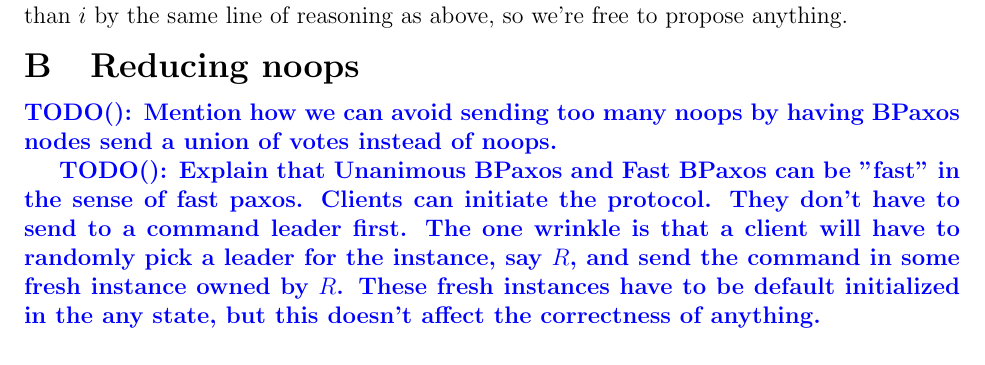
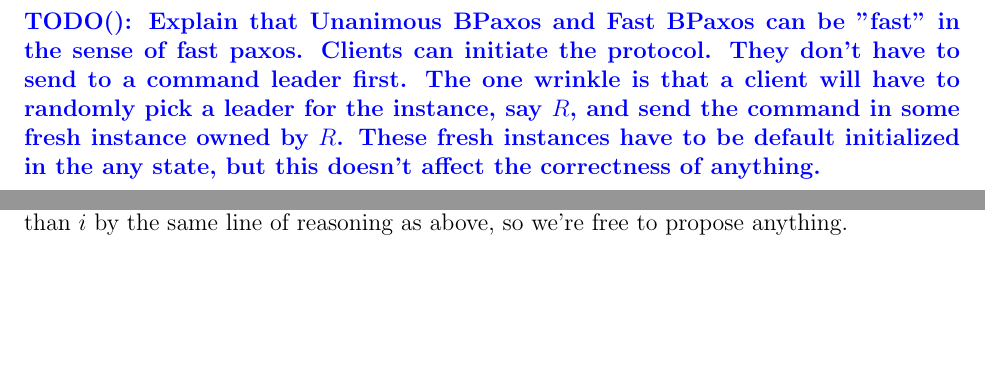
Before and after one commit to mwhittaker/bipartisan_paxos, a LaTeX document (bipartisan_paxos.tex, which reads sections/appendix.tex, sections/majority_commit_bpaxos.tex): part of page 16 of 16 before the commit and two parts of pages 14 and 16 of 16 after it, the two joined at a grey line, cut so that both start at the same text, the shorter picture padded with empty space. Compiled offline with pdfLaTeX.

Commit message:
Appendix tweak.

```diff
--- a/sections/appendix.tex
+++ b/sections/appendix.tex
@@ -146,14 +146,3 @@ assume $k \neq -1$.
 Again, if $k = -1$, then we know that no value has been or will be chosen in
 any round less than $i$ by the same line of reasoning as above, so we're free
 to propose anything.
-
-\section{Reducing $\noop$s}
-\TODO{Mention how we can avoid sending too many noops by having BPaxos nodes
-send a union of votes instead of noops.}
-
-\TODO{Explain that Unanimous BPaxos and Fast BPaxos can be "fast" in the sense
-of fast paxos. Clients can initiate the protocol. They don't have to send to a
-command leader first. The one wrinkle is that a client will have to randomly
-pick a leader for the instance, say $R$, and send the command in some fresh
-instance owned by $R$. These fresh instances have to be default initialized in
-the any state, but this doesn't affect the correctness of anything.}
--- a/sections/majority_commit_bpaxos.tex
+++ b/sections/majority_commit_bpaxos.tex
@@ -1 +1,8 @@
 \section{Majority Commit BPaxos}
+
+\TODO{Explain that Unanimous BPaxos and Fast BPaxos can be "fast" in the sense
+of fast paxos. Clients can initiate the protocol. They don't have to send to a
+command leader first. The one wrinkle is that a client will have to randomly
+pick a leader for the instance, say $R$, and send the command in some fresh
+instance owned by $R$. These fresh instances have to be default initialized in
+the any state, but this doesn't affect the correctness of anything.}
```
